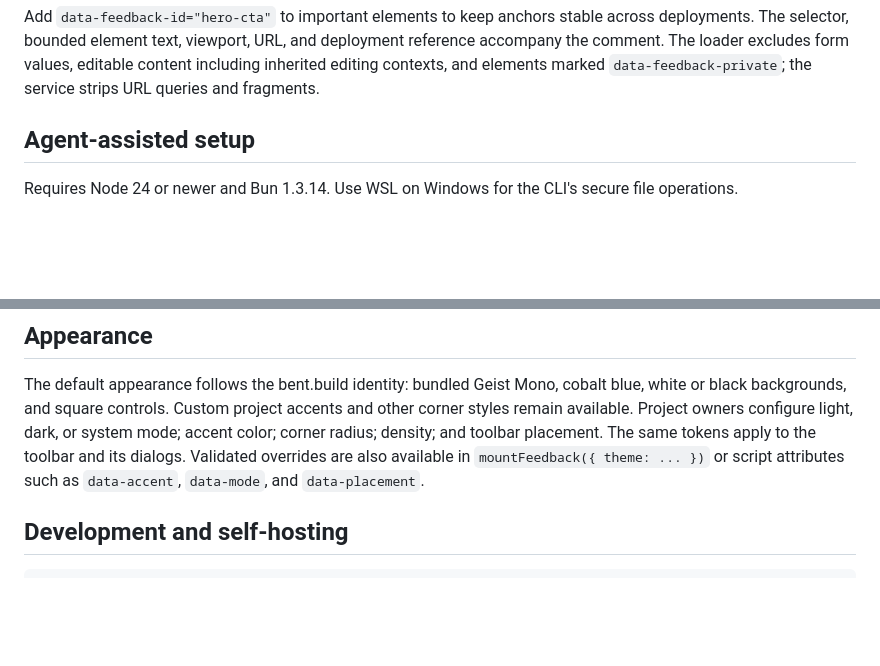
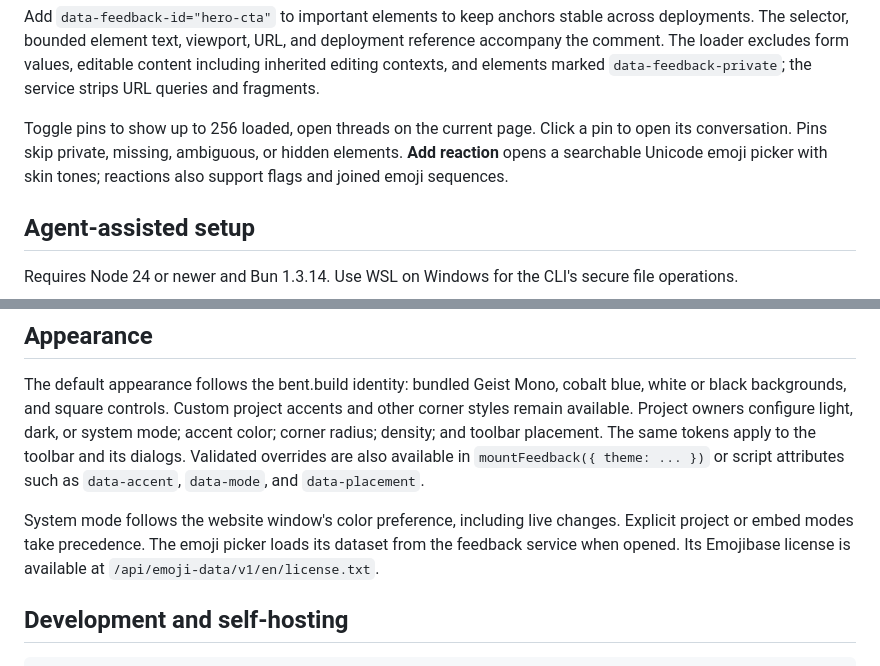
Before and after one commit to bentbrain/feedback-toolbar, a Markdown page: README.md, 2 parts joined by grey strips. Drawn GitHub-style; blank space fills up the shorter version.

Commit message:
docs(toolbar): explain pins and searchable reactions

````diff
--- a/README.md
+++ b/README.md
@@ -36,6 +36,8 @@ toolbar.destroy();
 The package has not been released to npm yet. Build from this repository or install a reviewed GitHub commit. HTML integration needs only the hosted script.
 
 Add `data-feedback-id="hero-cta"` to important elements to keep anchors stable across deployments. The selector, bounded element text, viewport, URL, and deployment reference accompany the comment. The loader excludes form values, editable content including inherited editing contexts, and elements marked `data-feedback-private`; the service strips URL queries and fragments.
+
+Toggle pins to show up to 256 loaded, open threads on the current page. Click a pin to open its conversation. Pins skip private, missing, ambiguous, or hidden elements. **Add reaction** opens a searchable Unicode emoji picker with skin tones; reactions also support flags and joined emoji sequences.
 
 ## Agent-assisted setup
 
@@ -92,6 +94,8 @@ Claims are exclusive per project and tied to a leased credential. Revocation, ca
 
 The default appearance follows the bent.build identity: bundled Geist Mono, cobalt blue, white or black backgrounds, and square controls. Custom project accents and other corner styles remain available. Project owners configure light, dark, or system mode; accent color; corner radius; density; and toolbar placement. The same tokens apply to the toolbar and its dialogs. Validated overrides are also available in `mountFeedback({ theme: ... })` or script attributes such as `data-accent`, `data-mode`, and `data-placement`.
 
+System mode follows the website window's color preference, including live changes. Explicit project or embed modes take precedence. The emoji picker loads its dataset from the feedback service when opened. Its Emojibase license is available at `/api/emoji-data/v1/en/license.txt`.
+
 ## Development and self-hosting
 
 ```sh
````
